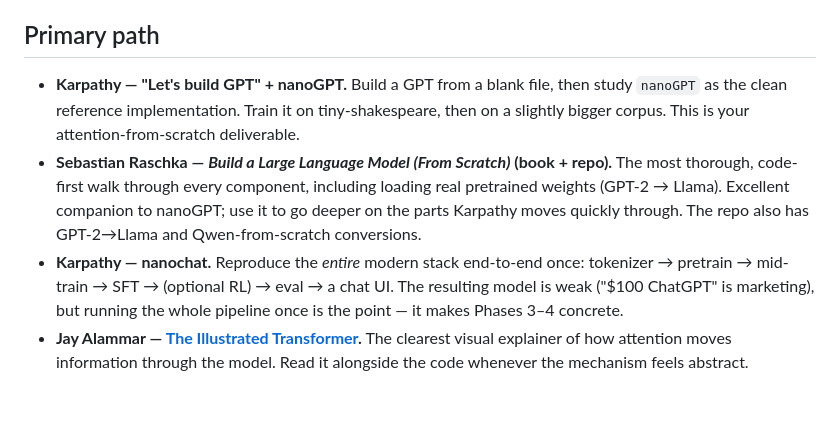
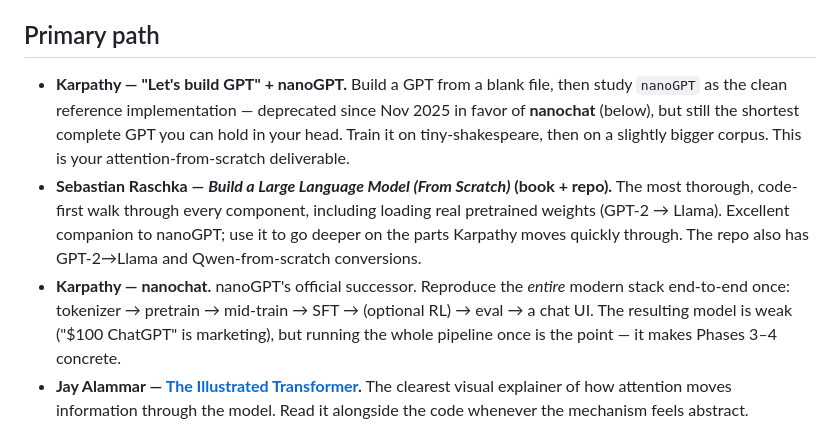
Before and after one commit to fadhlirahim/swe-to-researcher, a Markdown page: phase-2-transformers-llms.md, the part around the change. Drawn GitHub-style; blank space fills up the shorter version.

Commit message:
mark nanoGPT deprecated in favor of nanochat

```diff
--- a/phase-2-transformers-llms.md
+++ b/phase-2-transformers-llms.md
@@ -20,9 +20,9 @@ foundation for every research idea you'll later have.
 6. **The full pipeline** — pretrain → (optional) mid-train → SFT → eval, so you've seen the whole shape once before Phases 3–4 deepen each part.
 
 ## Primary path
-- **Karpathy — "Let's build GPT" + nanoGPT.** Build a GPT from a blank file, then study `nanoGPT` as the clean reference implementation. Train it on tiny-shakespeare, then on a slightly bigger corpus. This is your attention-from-scratch deliverable.
+- **Karpathy — "Let's build GPT" + nanoGPT.** Build a GPT from a blank file, then study `nanoGPT` as the clean reference implementation — deprecated since Nov 2025 in favor of **nanochat** (below), but still the shortest complete GPT you can hold in your head. Train it on tiny-shakespeare, then on a slightly bigger corpus. This is your attention-from-scratch deliverable.
 - **Sebastian Raschka — *Build a Large Language Model (From Scratch)* (book + repo).** The most thorough, code-first walk through every component, including loading real pretrained weights (GPT-2 → Llama). Excellent companion to nanoGPT; use it to go deeper on the parts Karpathy moves quickly through. The repo also has GPT-2→Llama and Qwen-from-scratch conversions.
-- **Karpathy — nanochat.** Reproduce the *entire* modern stack end-to-end once: tokenizer → pretrain → mid-train → SFT → (optional RL) → eval → a chat UI. The resulting model is weak ("$100 ChatGPT" is marketing), but running the whole pipeline once is the point — it makes Phases 3–4 concrete.
+- **Karpathy — nanochat.** nanoGPT's official successor. Reproduce the *entire* modern stack end-to-end once: tokenizer → pretrain → mid-train → SFT → (optional RL) → eval → a chat UI. The resulting model is weak ("$100 ChatGPT" is marketing), but running the whole pipeline once is the point — it makes Phases 3–4 concrete.
 - **Jay Alammar — [The Illustrated Transformer](https://jalammar.github.io/illustrated-transformer/).** The clearest visual explainer of how attention moves information through the model. Read it alongside the code whenever the mechanism feels abstract.
 
 ## Foundational papers (read them, don't just cite them)
```
Also changed, not shown: phase-0-orientation.md (+1 -1 lines), resources.md (+2 -2 lines).
